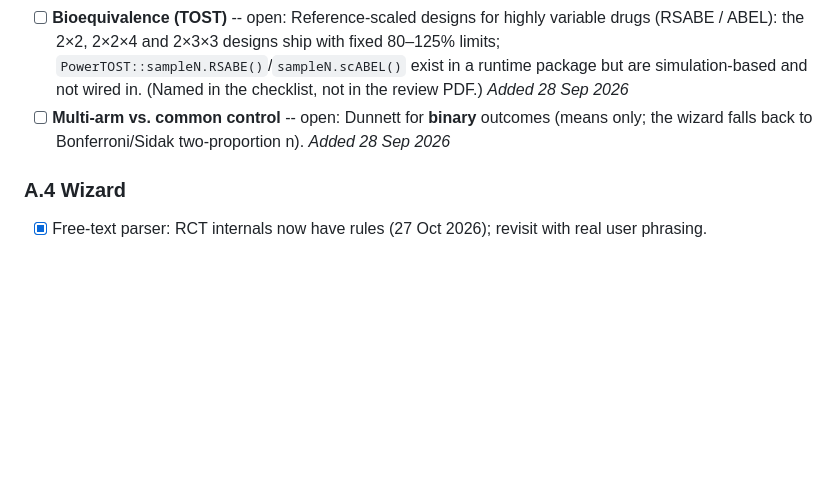
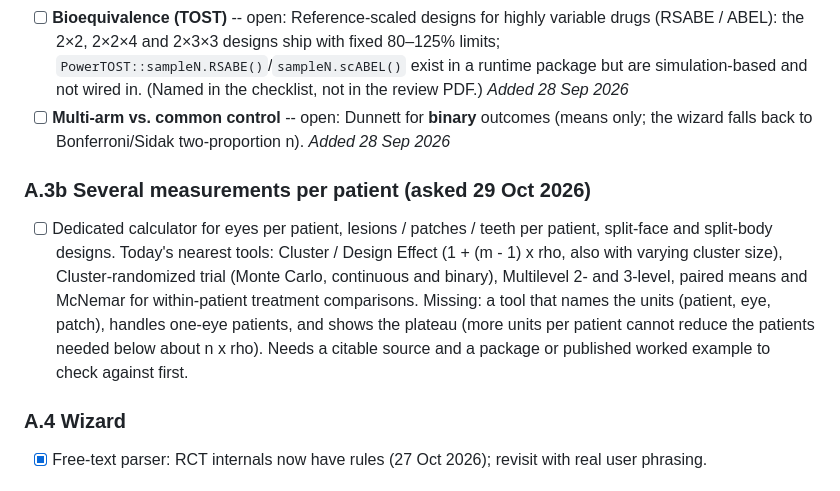
Before and after one commit to SpaRroW410/Epidemiology_suite, a Markdown page: docs/to_do_later.md, the part around the change. Rendered like a GitHub page; blank space fills up the shorter version.

Commit message:
Plan: several measurements per patient (eyes, lesions, patches) noted as an open calculator
Co-Authored-By: Claude Sonnet 5.5 <noreply@anthropic.com>
Claude-Session: https://claude.ai/code/session_01FXKHabSwAb69ijYobKHmw8

```diff
--- a/docs/to_do_later.md
+++ b/docs/to_do_later.md
@@ -161,6 +161,13 @@ the full wording and the checklists (`docs/checklist_by_design.md`, `docs/checkl
 - [ ] **Bioequivalence (TOST)** -- open: Reference-scaled designs for highly variable drugs (RSABE / ABEL): the 2×2, 2×2×4 and 2×3×3 designs ship with fixed 80–125% limits; `PowerTOST::sampleN.RSABE()`/`sampleN.scABEL()` exist in a runtime package but are simulation-based and not wired in. (Named in the checklist, not in the review PDF.) *Added 28 Sep 2026*
 - [ ] **Multi-arm vs. common control** -- open: Dunnett for **binary** outcomes (means only; the wizard falls back to Bonferroni/Sidak two-proportion n). *Added 28 Sep 2026*
 
+### A.3b Several measurements per patient (asked 29 Oct 2026)
+- [ ] Dedicated calculator for eyes per patient, lesions / patches / teeth per patient, split-face and split-body designs. Today's
+  nearest tools: Cluster / Design Effect (1 + (m - 1) x rho, also with varying cluster size), Cluster-randomized trial (Monte Carlo,
+  continuous and binary), Multilevel 2- and 3-level, paired means and McNemar for within-patient treatment comparisons. Missing: a tool that
+  names the units (patient, eye, patch), handles one-eye patients, and shows the plateau (more units per patient cannot reduce the
+  patients needed below about n x rho). Needs a citable source and a package or published worked example to check against first.
+
 ### A.4 Wizard
 - [x] Free-text parser: RCT internals now have rules (27 Oct 2026); revisit with real user phrasing.
 
```
Also changed, not shown: docs/PLAN.md (+1 -0 lines).
